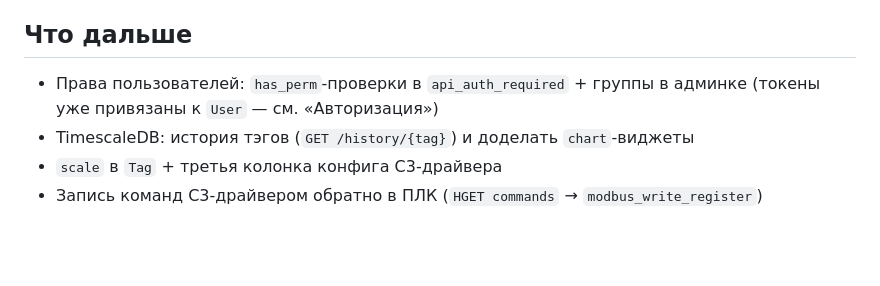
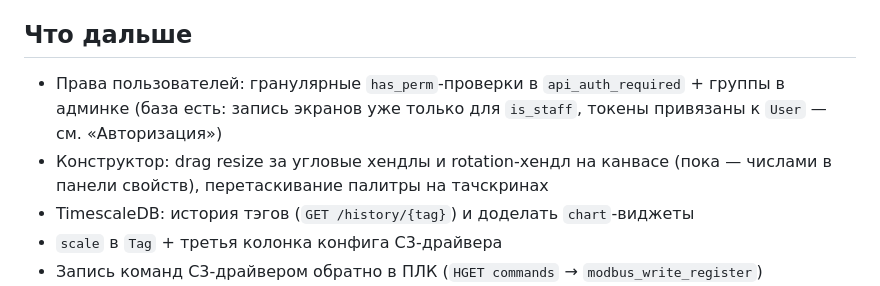
Before and after one commit to OlegUshakov-pl/Scada, a Markdown page: README.md, the part around one of its changes. GitHub-like rendering; blank space fills up the shorter version.

```diff
--- a/README.md
+++ b/README.md
@@ -409,8 +460,11 @@ FastAPI: `POST /ingest {"tag": ..., "value": ...}` пишет в `latest_tags`;
 
 ## Что дальше
 
-- Права пользователей: `has_perm`-проверки в `api_auth_required` + группы в админке
-  (токены уже привязаны к `User` — см. «Авторизация»)
+- Права пользователей: гранулярные `has_perm`-проверки в `api_auth_required` +
+  группы в админке (база есть: запись экранов уже только для `is_staff`,
+  токены привязаны к `User` — см. «Авторизация»)
+- Конструктор: drag resize за угловые хендлы и rotation-хендл на канвасе
+  (пока — числами в панели свойств), перетаскивание палитры на тачскринах
 - TimescaleDB: история тэгов (`GET /history/{tag}`) и доделать `chart`-виджеты
 - `scale` в `Tag` + третья колонка конфига C3-драйвера
 - Запись команд C3-драйвером обратно в ПЛК (`HGET commands` → `modbus_write_register`)
```
Also changed, not shown: other parts of README.md (+61 -10 lines).
